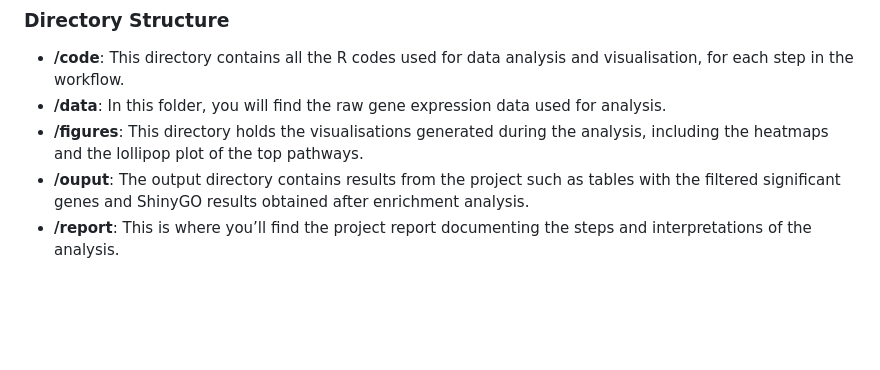
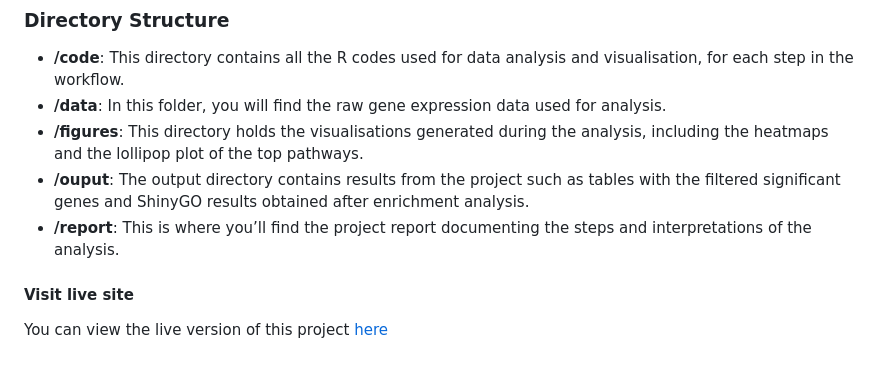
Before and after one commit to Omabekee/hackbio-cancer-internship, a Markdown page: Stage-2/README.md, the part around the change. Rendered like a GitHub page; blank space fills up the shorter version.

```diff
--- a/Stage-2/README.md
+++ b/Stage-2/README.md
@@ -54,3 +54,6 @@ To load libraries after installation, use  *library(packagename)*
 * **/figures**: This directory holds the visualisations generated during the analysis, including the heatmaps and the lollipop plot of the top pathways.
 * **/ouput**: The output directory contains results from the project such as tables with the filtered significant genes and ShinyGO results obtained after enrichment analysis.
 * **/report**: This is where you’ll find the project report documenting the steps and interpretations of the analysis.
+
+#### Visit live site
+You can view the live version of this project [here](https://omabekee.github.io/hackbio-cancer-internship/)
```
